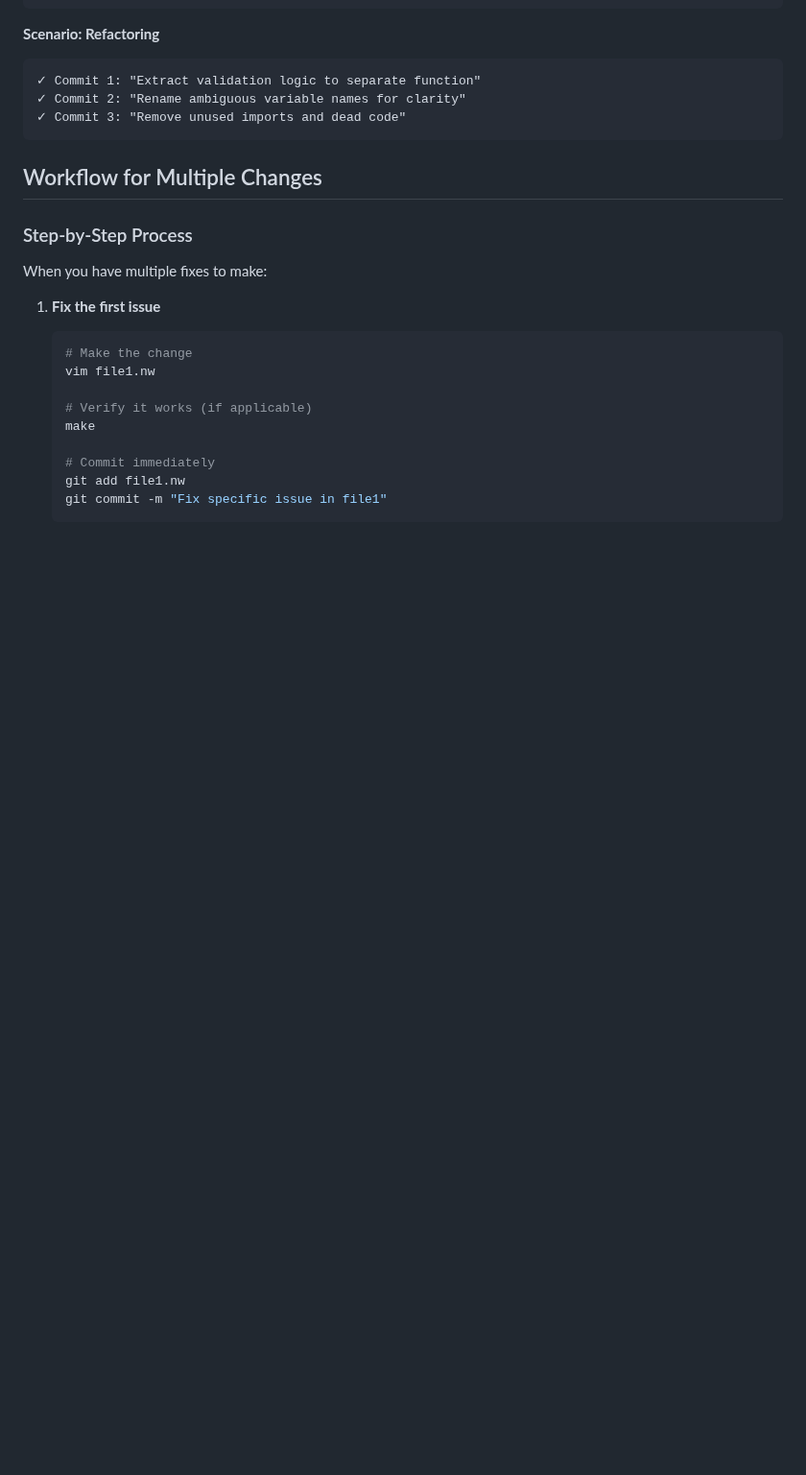
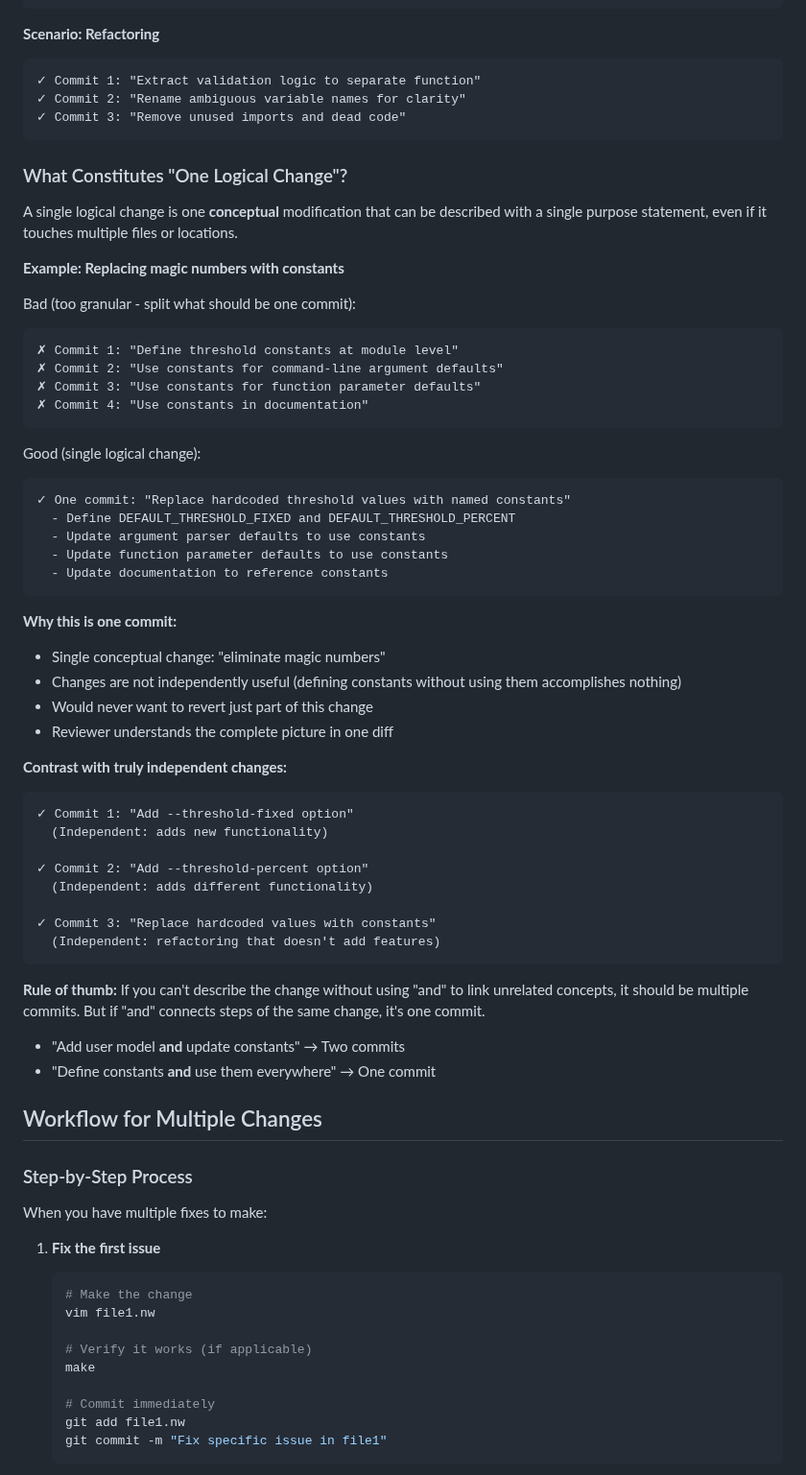
Before and after one commit to dbosk/claude-skills, a Markdown page: git-commit-practices/SKILL.md, the part around the change. Shown at 96% size. GitHub-like rendering; blank space fills up the shorter version.

Commit message:
Add guidance on what constitutes a single logical change
Adds new subsection "What Constitutes 'One Logical Change'?" with
concrete examples showing when to combine changes into one commit
vs. splitting into multiple commits.

Uses the "replace magic numbers with constants" pattern as a
teachable example - defining constants and using them everywhere
is ONE logical change, not multiple commits.

Includes rule of thumb: "and" linking unrelated concepts means
multiple commits, but "and" connecting steps of same change means
one commit.

🤖 Generated with [Claude Code](https://claude.com/claude-code)

Co-Authored-By: Claude <noreply@anthropic.com>

````diff
--- a/git-commit-practices/SKILL.md
+++ b/git-commit-practices/SKILL.md
@@ -154,6 +154,56 @@ Good (what you should have done):
 ✓ Commit 2: "Rename ambiguous variable names for clarity"
 ✓ Commit 3: "Remove unused imports and dead code"
 ```
+
+### What Constitutes "One Logical Change"?
+
+A single logical change is one **conceptual** modification that can be described
+with a single purpose statement, even if it touches multiple files or locations.
+
+**Example: Replacing magic numbers with constants**
+
+Bad (too granular - split what should be one commit):
+```
+✗ Commit 1: "Define threshold constants at module level"
+✗ Commit 2: "Use constants for command-line argument defaults"
+✗ Commit 3: "Use constants for function parameter defaults"
+✗ Commit 4: "Use constants in documentation"
+```
+
+Good (single logical change):
+```
+✓ One commit: "Replace hardcoded threshold values with named constants"
+  - Define DEFAULT_THRESHOLD_FIXED and DEFAULT_THRESHOLD_PERCENT
+  - Update argument parser defaults to use constants
+  - Update function parameter defaults to use constants
+  - Update documentation to reference constants
+```
+
+**Why this is one commit:**
+- Single conceptual change: "eliminate magic numbers"
+- Changes are not independently useful (defining constants without using them
+  accomplishes nothing)
+- Would never want to revert just part of this change
+- Reviewer understands the complete picture in one diff
+
+**Contrast with truly independent changes:**
+```
+✓ Commit 1: "Add --threshold-fixed option"
+  (Independent: adds new functionality)
+
+✓ Commit 2: "Add --threshold-percent option"
+  (Independent: adds different functionality)
+
+✓ Commit 3: "Replace hardcoded values with constants"
+  (Independent: refactoring that doesn't add features)
+```
+
+**Rule of thumb:** If you can't describe the change without using "and" to link
+unrelated concepts, it should be multiple commits. But if "and" connects steps
+of the same change, it's one commit.
+
+- "Add user model **and** update constants" → Two commits
+- "Define constants **and** use them everywhere" → One commit
 
 ## Workflow for Multiple Changes
 
````
